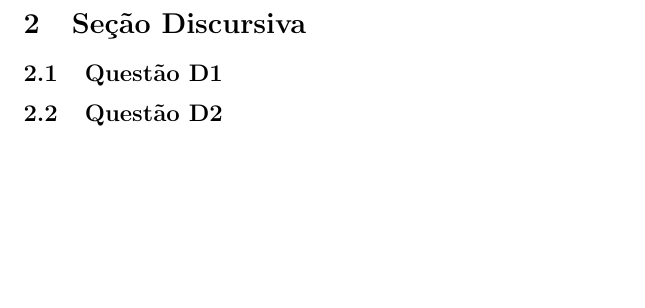
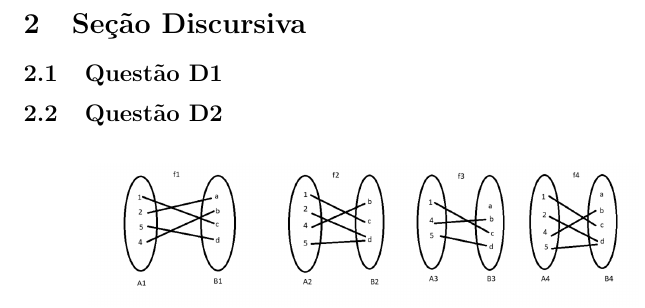
Before and after one commit to savioemanuelf/trabalho-2-fmc-2, a LaTeX document (respostas.tex): part of page 2 of 2, cut so that both start at the same text, the shorter picture padded with empty space. Compiled offline with pdfLaTeX.

Commit message:
Update respostas.tex

```diff
--- a/respostas.tex
+++ b/respostas.tex
@@ -54,7 +54,11 @@ Considerando as definições de Injetividade, Sobrejetividade e Bijetividade, a
 \subsection{Questão D1}
 % SUA RESPOSTA DA D1
 \subsection{Questão D2}
-% SUA RESPOSTA DA D2
+\begin{figure}[h]
+    \centering
+    \includegraphics[width=0.8\textwidth]{qd2.png}
+    \label{fig:questaoD2}
+\end{figure}
 
 
 \end{document}
```
